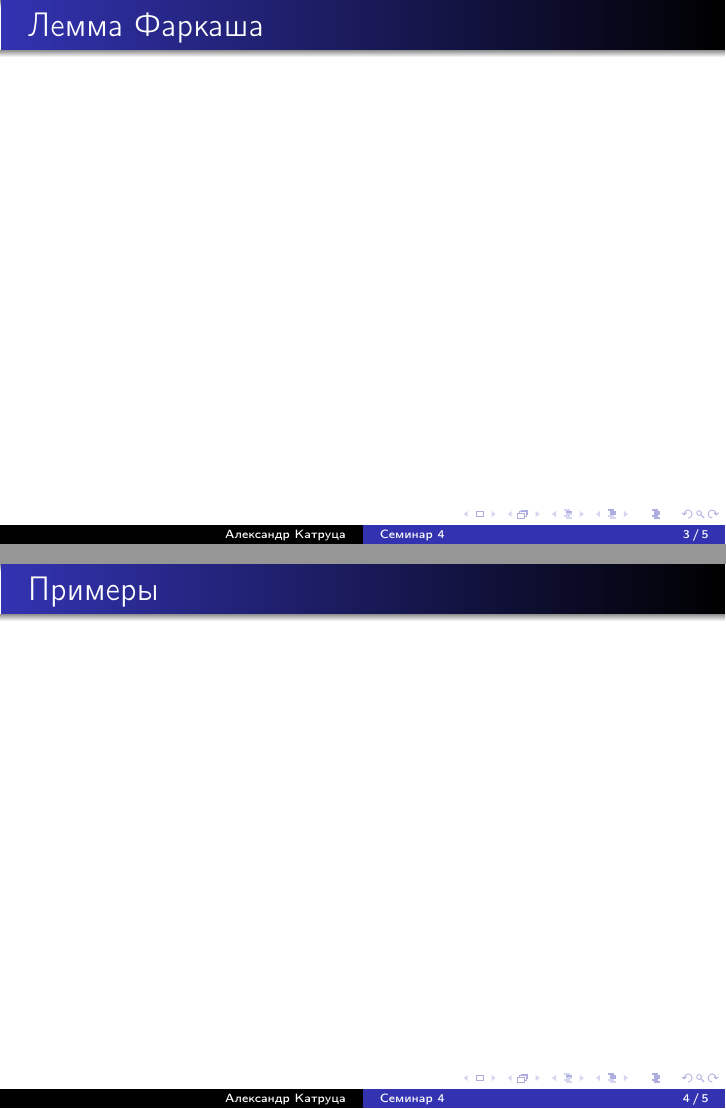
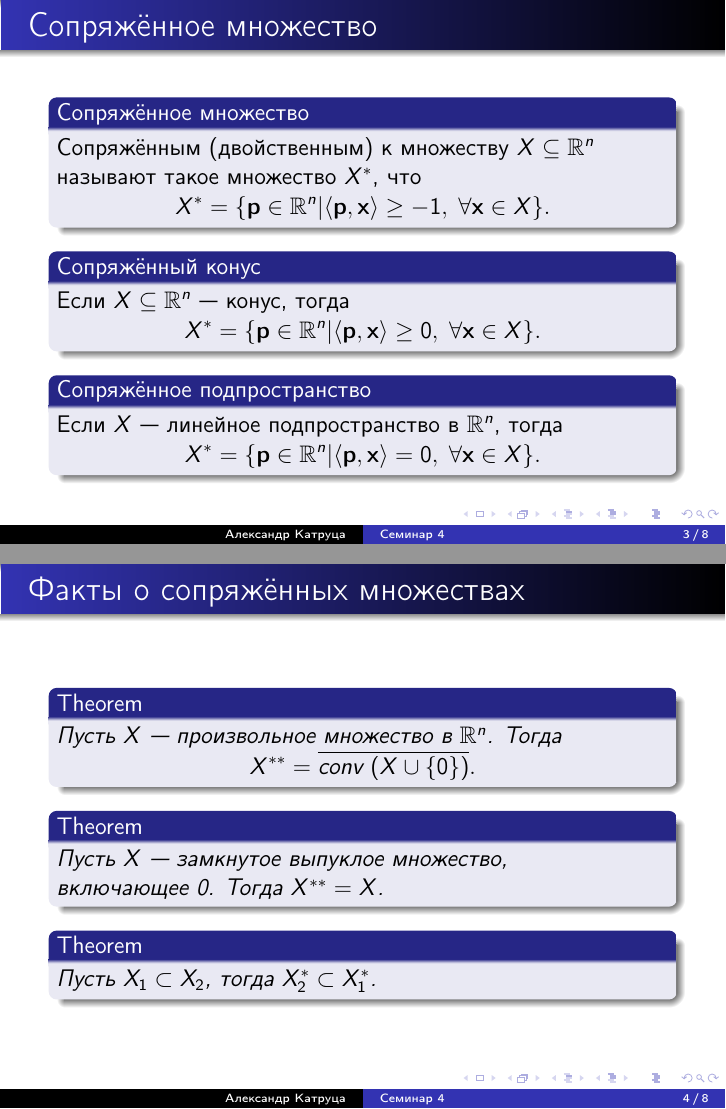
Before and after one commit to amkatrutsa/optimization_course, LaTeX slides (04-Conjugacy/Seminar4.tex): pages 3 and 4 of 5 before the commit and pages 3 and 4 of 8 after it, joined at a grey line. The pictures show the PDF file 04-Conjugacy/Seminar4.pdf that the author committed with the source.

Commit message:
Almost finish part about dual sets and cones

```diff
--- a/04-Conjugacy/Seminar4.tex
+++ b/04-Conjugacy/Seminar4.tex
@@ -30,3 +30,46 @@
 \end{itemize}
 \end{frame}
 
+\begin{frame}{Сопряжённое множество}
+\begin{block}{Сопряжённое множество}
+Сопряжённым (двойственным) к множеству $X \subseteq \bbR^n$ называют такое множество $X^*$, что
+\vspace{-4mm}
+\[
+X^* = \{ \bp \in \bbR^n | \langle \bp, \bx \rangle \geq -1, \; \forall \bx \in X \}.
+\]
+\end{block}
+
+\begin{block}{Сопряжённый конус}
+Если $X \subseteq \bbR^n$~--- конус, тогда
+\vspace{-4mm}
+\[
+X^* = \{ \bp \in \bbR^n | \langle \bp, \bx \rangle \geq 0, \; \forall \bx \in X \}.
+\]
+\end{block}
+
+\begin{block}{Сопряжённое подпространство}
+Если $X$~--- линейное подпространство в $\bbR^n$, тогда
+\vspace{-4mm}
+\[
+X^* = \{ \bp \in \bbR^n | \langle \bp, \bx \rangle = 0, \; \forall \bx \in X \}.
+\]
+\end{block}
+\end{frame}
+
+\begin{frame}{Факты о сопряжённых множествах}
+\begin{theorem}
+Пусть $X$~--- произвольное множество в $\bbR^n$. Тогда
+\vspace{-4mm}
+\[
+X^{**} = \overline{\text{conv }(X \cup \{0\})}.
+\]
+\end{theorem}
+
+\begin{theorem}
+Пусть $X$~--- замкнутое выпуклое множество, включающее~0. Тогда $X^{**} = X$.
+\end{theorem}
+
+\begin{theorem}
+Пусть $X_1 \subset X_2$, тогда $X^*_2 \subset X^*_1$.
+\end{theorem}
+\end{frame}
```
Also changed, not shown: 04-Conjugacy/Seminar4.pdf, 04-Conjugacy/Seminar4.tex (14 more changed lines).
